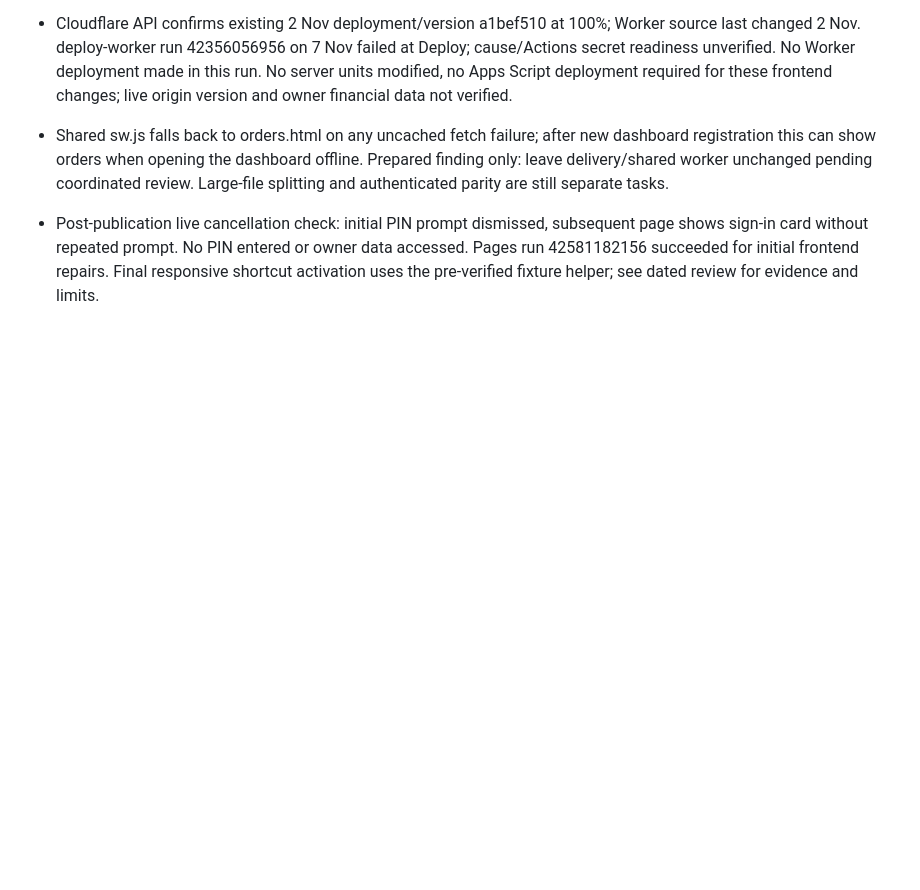
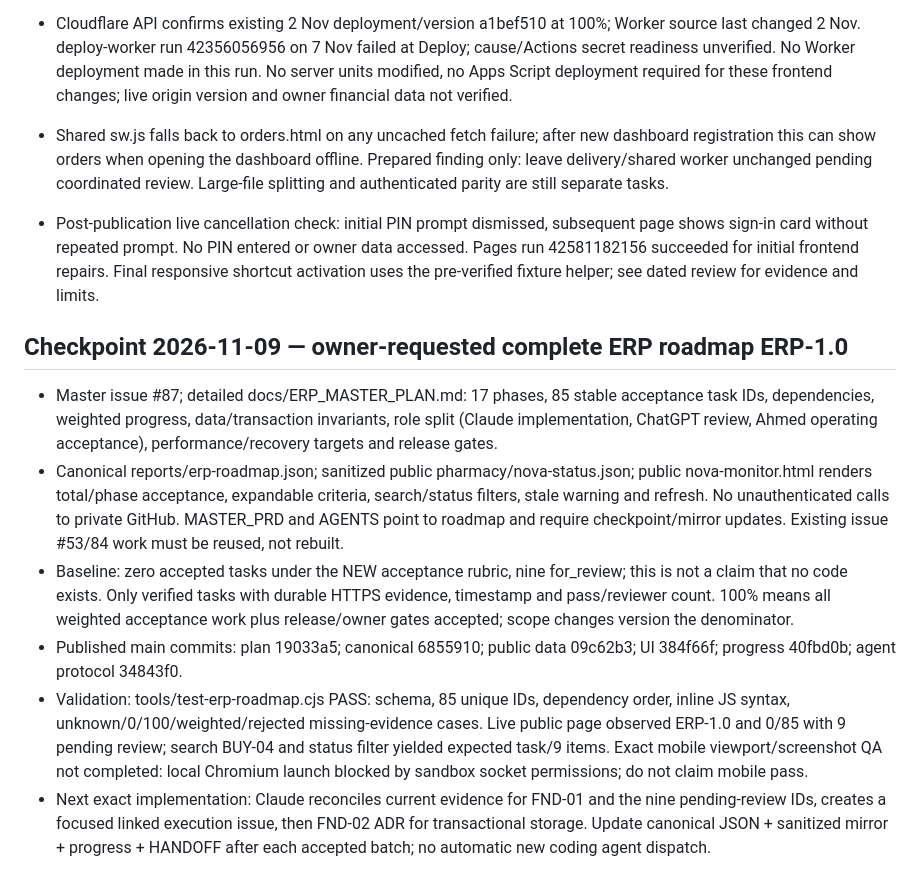
Before and after one commit to elsousypharmacy-create/pharmacy, a Markdown page: HANDOFF.md, the part around the change. GitHub-like rendering; blank space fills up the shorter version.

Commit message:
Record published ERP roadmap, validation and next implementation checkpoint

```diff
--- a/HANDOFF.md
+++ b/HANDOFF.md
@@ -341,3 +341,11 @@ Historical Claude routines were «تقرير الكاميرات — الضهر»
 - Shared sw.js falls back to orders.html on any uncached fetch failure; after new dashboard registration this can show orders when opening the dashboard offline. Prepared finding only: leave delivery/shared worker unchanged pending coordinated review. Large-file splitting and authenticated parity are still separate tasks.
 
 - Post-publication live cancellation check: initial PIN prompt dismissed, subsequent page shows sign-in card without repeated prompt. No PIN entered or owner data accessed. Pages run 42581182156 succeeded for initial frontend repairs. Final responsive shortcut activation uses the pre-verified fixture helper; see dated review for evidence and limits.
+
+## Checkpoint 2026-11-09 — owner-requested complete ERP roadmap ERP-1.0
+- Master issue #87; detailed docs/ERP_MASTER_PLAN.md: 17 phases, 85 stable acceptance task IDs, dependencies, weighted progress, data/transaction invariants, role split (Claude implementation, ChatGPT review, Ahmed operating acceptance), performance/recovery targets and release gates.
+- Canonical reports/erp-roadmap.json; sanitized public pharmacy/nova-status.json; public nova-monitor.html renders total/phase acceptance, expandable criteria, search/status filters, stale warning and refresh. No unauthenticated calls to private GitHub. MASTER_PRD and AGENTS point to roadmap and require checkpoint/mirror updates. Existing issue #53/84 work must be reused, not rebuilt.
+- Baseline: zero accepted tasks under the NEW acceptance rubric, nine for_review; this is not a claim that no code exists. Only verified tasks with durable HTTPS evidence, timestamp and pass/reviewer count. 100% means all weighted acceptance work plus release/owner gates accepted; scope changes version the denominator.
+- Published main commits: plan 19033a5; canonical 6855910; public data 09c62b3; UI 384f66f; progress 40fbd0b; agent protocol 34843f0.
+- Validation: tools/test-erp-roadmap.cjs PASS: schema, 85 unique IDs, dependency order, inline JS syntax, unknown/0/100/weighted/rejected missing-evidence cases. Live public page observed ERP-1.0 and 0/85 with 9 pending review; search BUY-04 and status filter yielded expected task/9 items. Exact mobile viewport/screenshot QA not completed: local Chromium launch blocked by sandbox socket permissions; do not claim mobile pass.
+- Next exact implementation: Claude reconciles current evidence for FND-01 and the nine pending-review IDs, creates a focused linked execution issue, then FND-02 ADR for transactional storage. Update canonical JSON + sanitized mirror + progress + HANDOFF after each accepted batch; no automatic new coding agent dispatch.
```
